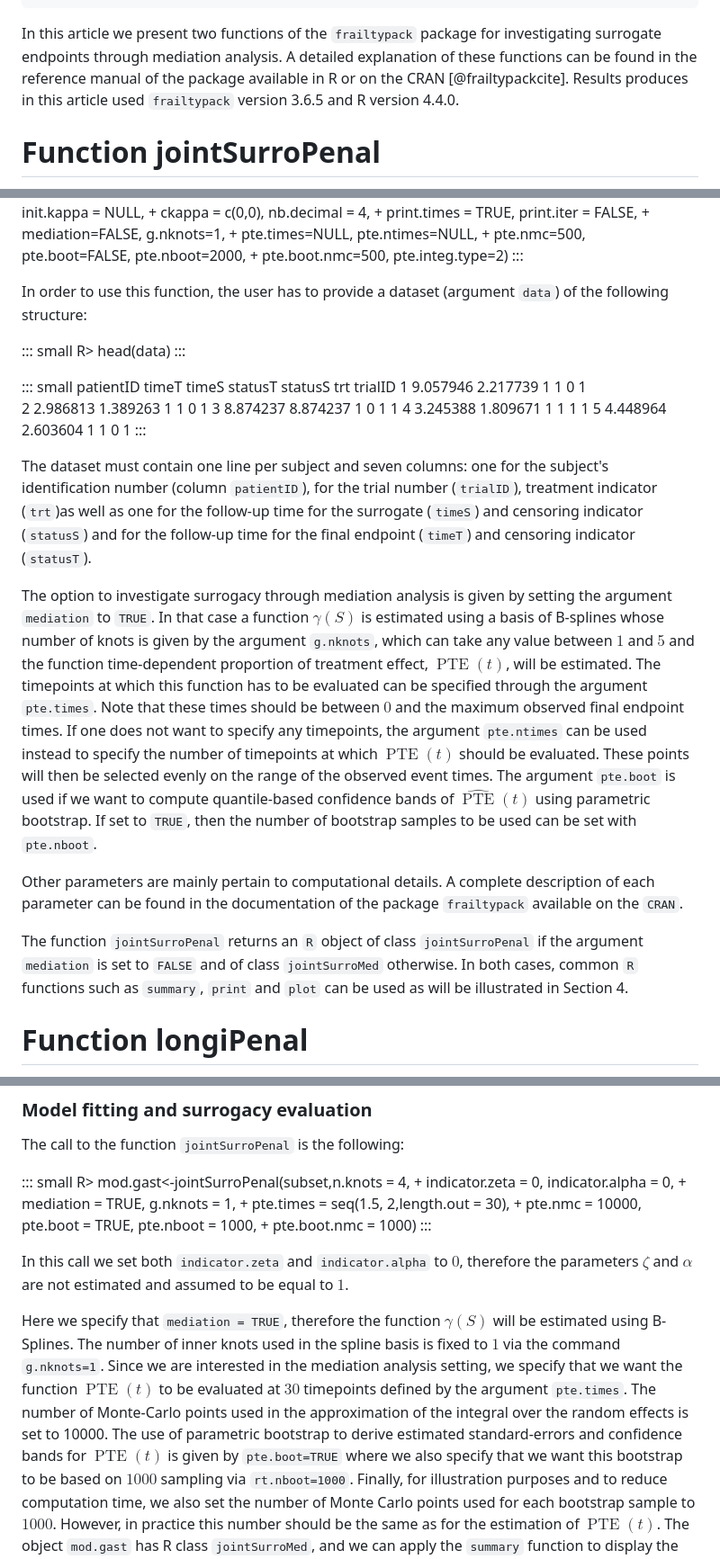
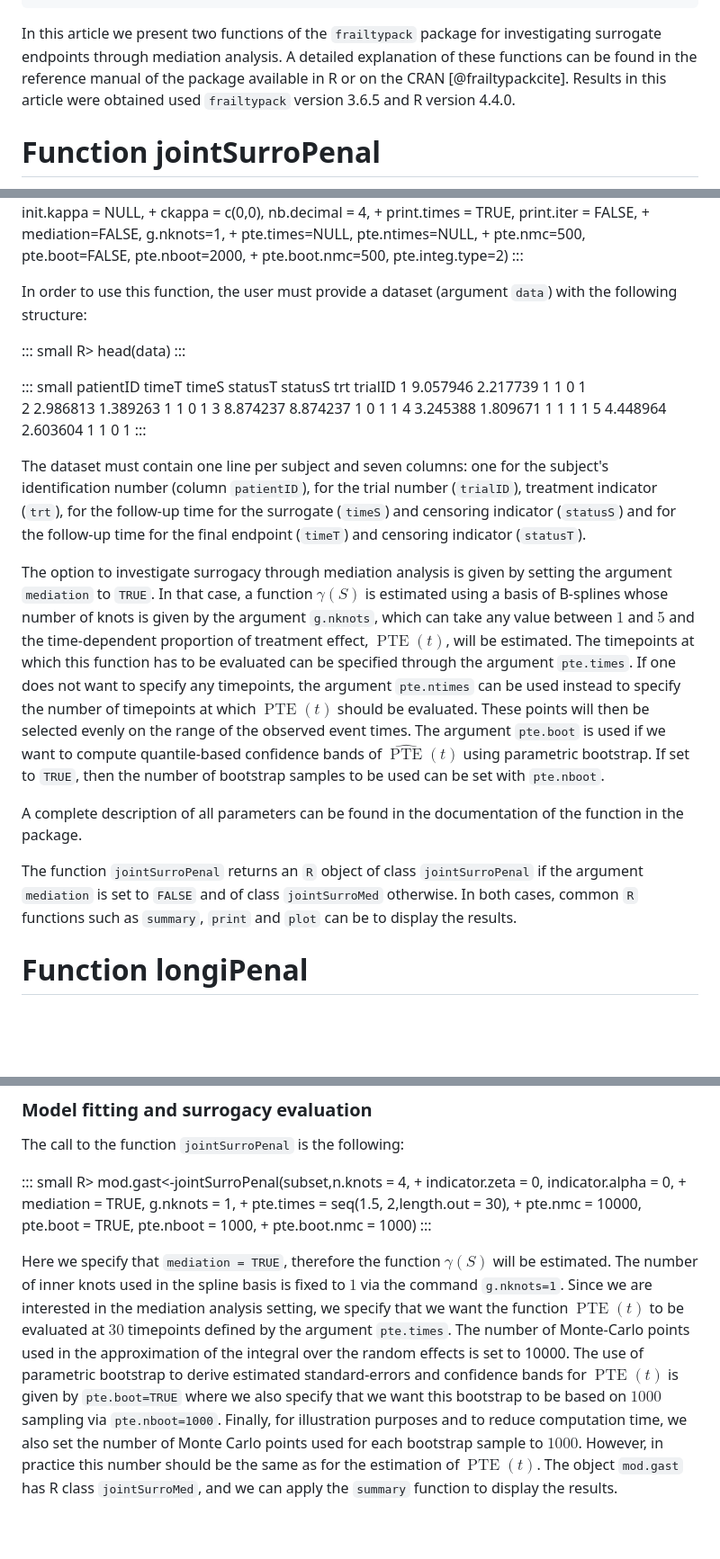
Before and after one commit to quentin-lc/frailtypack, a Markdown page: paper/paper.md, 3 parts joined by grey strips. Shown: that part at 90% size. Drawn GitHub-style; blank space fills up the shorter version.

```diff
--- a/paper/paper.md
+++ b/paper/paper.md
@@ -33,7 +33,7 @@ In this article we present two functions of the `frailtypack`
 package for investigating surrogate endpoints through mediation analysis.
 A detailed explanation of these functions can be found in the reference manual of
 the package available in R or on the CRAN [@frailtypackcite].
-Results produces in this article
+Results in this article were obtained
 used `frailtypack` version 3.6.5 and R version 4.4.0.
 
 # Function jointSurroPenal
@@ -64,8 +64,8 @@ The call to this function is as follows,
     +          pte.boot.nmc=500, pte.integ.type=2)
 :::
 
-In order to use this function, the user has to provide a dataset
-(argument `data`) of the following structure:
+In order to use this function, the user must provide a dataset
+(argument `data`) with the following structure:
 
 ::: small
     R> head(data)
@@ -82,7 +82,7 @@ In order to use this function, the user has to provide a dataset
 
 The dataset must contain one line per subject and seven columns: one for
 the subject's identification number (column `patientID`), for the trial
-number (`trialID`), treatment indicator (`trt`)as well as one for the
+number (`trialID`), treatment indicator (`trt`), for the
 follow-up time for the surrogate (`timeS`) and censoring indicator
 (`statusS`) and for the follow-up time for the final endpoint (`timeT`)
 and censoring indicator (`statusT`).
@@ -90,13 +90,12 @@ and censoring indicator (`statusT`).
 
 The option to investigate surrogacy through mediation analysis
 is given by setting the argument `mediation` to
-`TRUE`. In that case a function $\gamma(S)$ is estimated using a basis
+`TRUE`. In that case, a function $\gamma(S)$ is estimated using a basis
 of B-splines whose number of knots is given by the argument `g.nknots`,
-which can take any value between $1$ and $5$ and the function time-dependent
+which can take any value between $1$ and $5$ and the time-dependent
 proportion of treatment effect, $\operatorname{PTE}(t)$, will be estimated.
 The timepoints at which this function has to be evaluated can be specified through the argument
-`pte.times`. Note that these times should be between $0$ and the maximum
-observed final endpoint times. If one does not want to specify any
+`pte.times`. If one does not want to specify any
 timepoints, the argument `pte.ntimes` can be used instead to specify the
 number of timepoints at which $\operatorname{PTE}(t)$ should be
 evaluated. These points will then be selected evenly on the range of the
@@ -105,15 +104,13 @@ compute quantile-based confidence bands of $\hat{\operatorname{PTE}}(t)$
 using parametric bootstrap. If set to `TRUE`, then the number of
 bootstrap samples to be used can be set with `pte.nboot`.
 
-Other parameters are mainly pertain to computational details. A complete
-description of each parameter can be found in the documentation of the
-package `frailtypack` available on the `CRAN`.
+A complete description of all parameters can be found in the documentation of the
+function in the package.
 
 The function `jointSurroPenal` returns an `R` object of class
 `jointSurroPenal` if the argument `mediation` is set to `FALSE` and of
 class `jointSurroMed` otherwise. In both cases, common `R` functions
-such as `summary`, `print` and `plot` can be used as will be illustrated
-in Section 4.
+such as `summary`, `print` and `plot` can be to display the results.
 
 # Function longiPenal
 
@@ -293,12 +289,8 @@ The call to the function `jointSurroPenal` is the following:
     +             pte.boot.nmc = 1000)
 :::
 
-In this call we set both `indicator.zeta` and `indicator.alpha` to $0$,
-therefore the parameters $\zeta$ and $\alpha$ are not estimated and assumed to be equal to
-$1$.
-
 Here we specify that `mediation = TRUE`, therefore the function
-$\gamma(S)$  will be estimated using B-Splines. The number of
+$\gamma(S)$  will be estimated. The number of
 inner knots used in the spline basis is fixed to $1$ via the command
 `g.nknots=1`. Since we are interested in the mediation analysis setting,
 we specify that we want the function $\operatorname{PTE}(t)$ to be
@@ -308,7 +300,7 @@ over the random effects is
 set to 10000. The use of parametric bootstrap to derive estimated
 standard-errors and confidence bands for $\operatorname{PTE}(t)$ is
 given by `pte.boot=TRUE` where we also specify that we want this
-bootstrap to be based on $1000$ sampling via `rt.nboot=1000`. Finally,
+bootstrap to be based on $1000$ sampling via `pte.nboot=1000`. Finally,
 for illustration purposes and to reduce computation time, we also set
 the number of Monte Carlo points used for each bootstrap sample to
 $1000$. However, in practice this number should be the same as for the
```
Also changed, not shown: other parts of paper/paper.md (+10 -11 lines).
